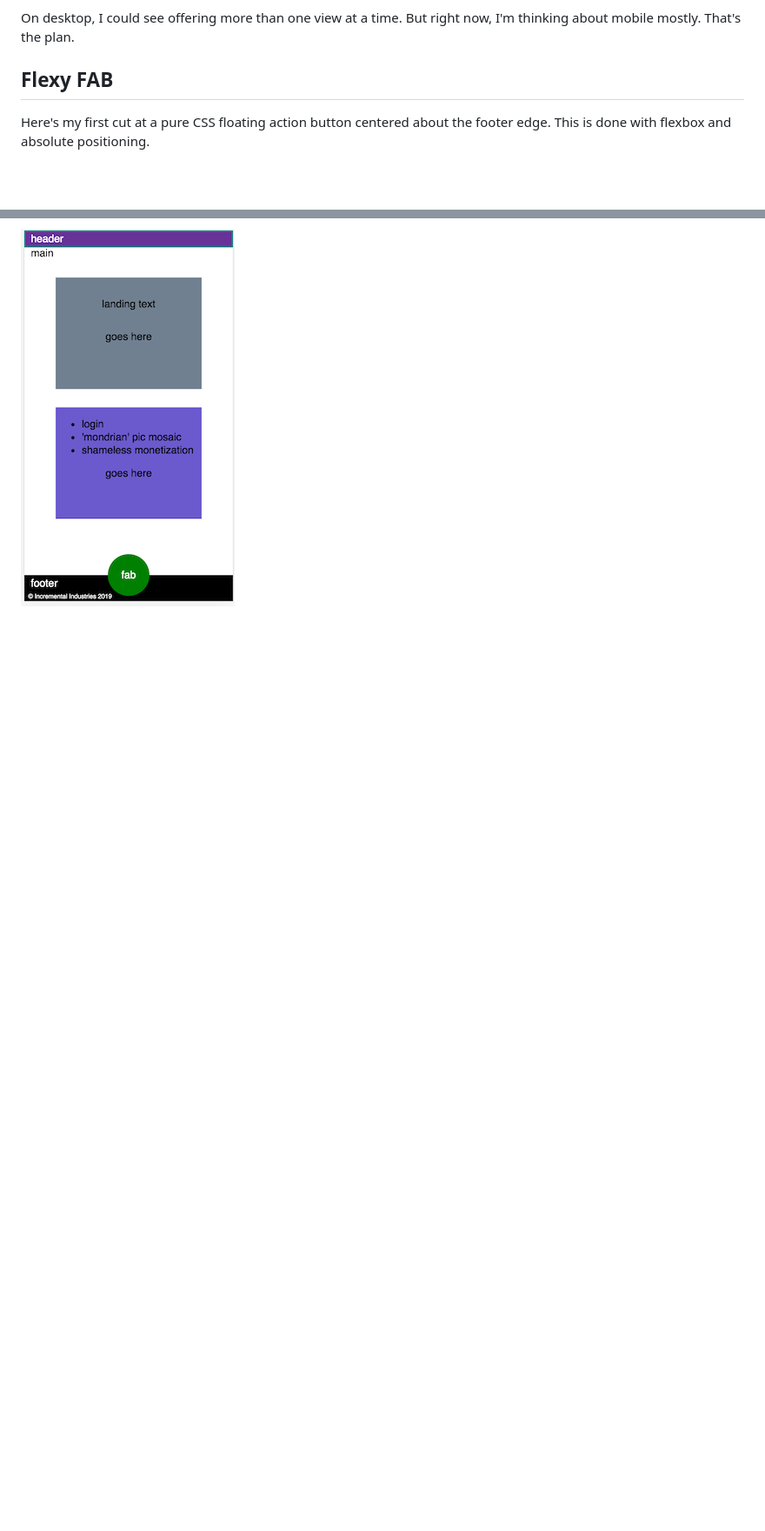
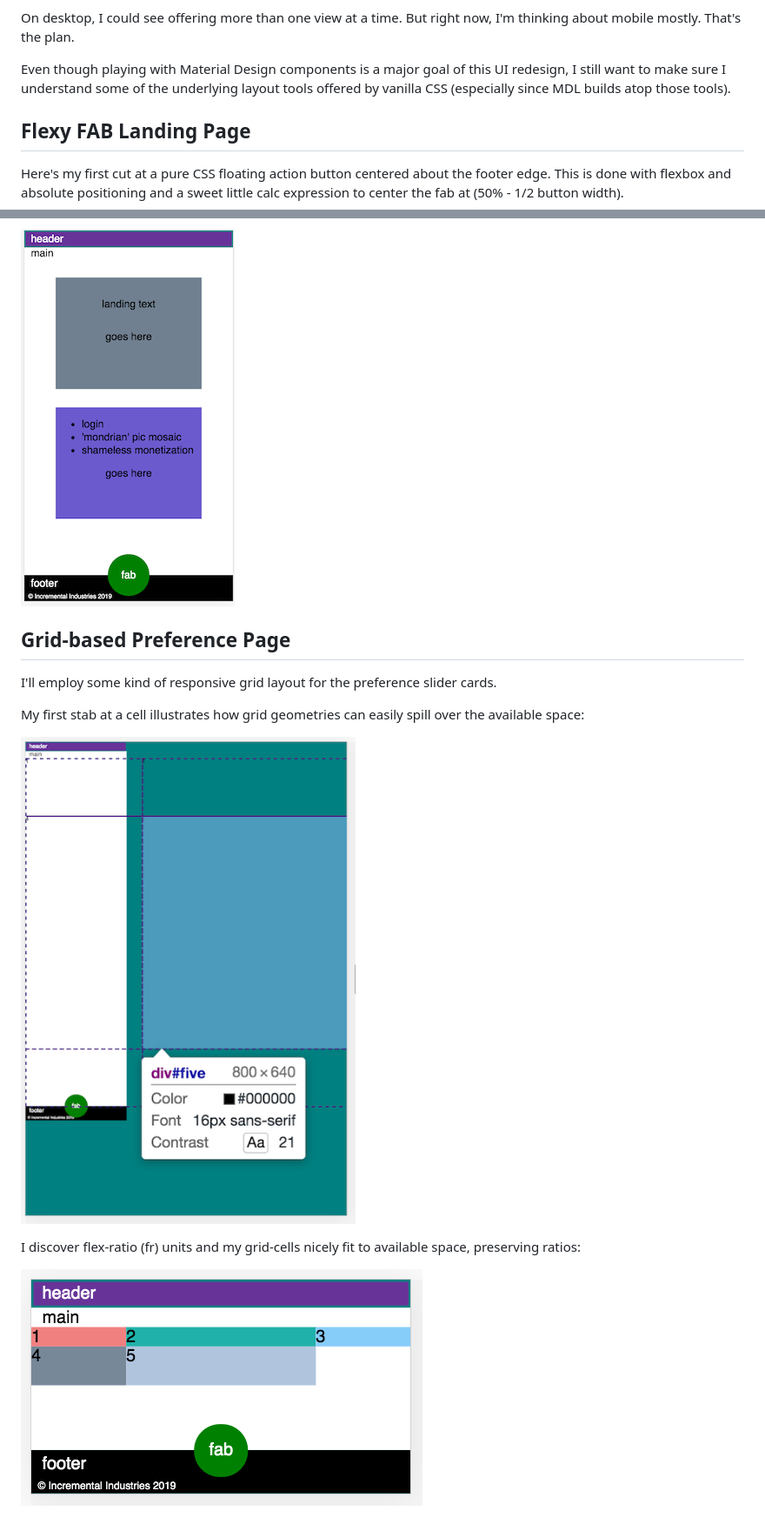
Before and after one commit to zenglenn42/scrollaway-header, a Markdown page: README.md, 2 parts joined by grey strips. Shown: that part at 87% size. Rendered like a GitHub page; pictures changed too: docs/img/grid-play-1.png (added), docs/img/grid-play-2.png (added); blank space fills up the shorter version.

Commit message:
document grid play

```diff
--- a/README.md
+++ b/README.md
@@ -49,8 +49,22 @@ Three screens. A landing page, a preference page, and a results page, all thumb-
 
 On desktop, I could see offering more than one view at a time. But right now, I'm thinking about mobile mostly. That's the plan.
 
-## Flexy FAB
+Even though playing with Material Design components is a major goal of this UI redesign, I still want to make sure I understand some of the underlying layout tools offered by vanilla CSS (especially since MDL builds atop those tools).
 
-Here's my first cut at a pure CSS floating action button centered about the footer edge. This is done with flexbox and absolute positioning.
+## Flexy FAB Landing Page
+
+Here's my first cut at a pure CSS floating action button centered about the footer edge. This is done with flexbox and absolute positioning and a sweet little calc expression to center the fab at (50% - 1/2 button width).
 
 ![alt](docs/img/fab-study-1.png)
+
+## Grid-based Preference Page
+
+I'll employ some kind of responsive grid layout for the preference slider cards.
+
+My first stab at a cell illustrates how grid geometries can easily spill over the available space:
+
+![alt](docs/img/grid-play-1.png)
+
+I discover flex-ratio (fr) units and my grid-cells nicely fit to available space, preserving ratios:
+
+![alt](docs/img/grid-play-2.png)
```
Also changed, not shown: 1 other file.
